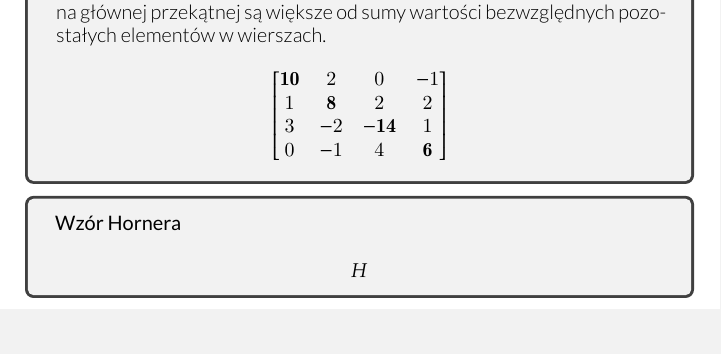
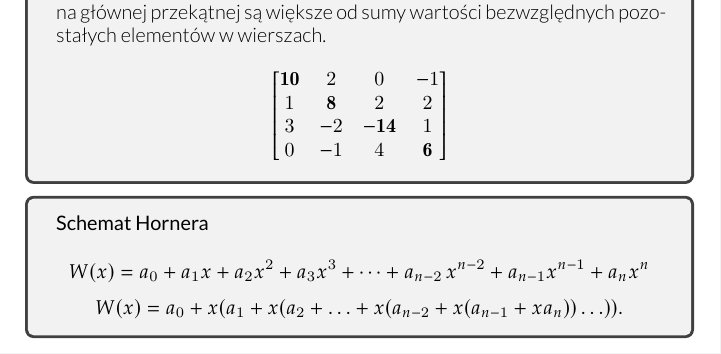
Before and after one commit to hjaremko/mn-notatki, a LaTeX book (src/mn-notatki.tex, which reads src/sections/bonus.tex): part of page 33 of 33, cut so that both start at the same text. Compiled offline with XeLaTeX.

Commit message:
Add Horner's method

```diff
--- a/src/sections/bonus.tex
+++ b/src/sections/bonus.tex
@@ -111,9 +111,12 @@ wierszach.
 \end{tcolorbox}
 
 \begin{tcolorbox}
-\textbf{Wzór Hornera}\\
+\textbf{Schemat Hornera}\\
 \[
-H
+{\displaystyle W(x)=a_{0}+a_{1}x+a_{2}x^{2}+a_{3}x^{3}+\cdots +a_{n-2}\,x^{n-2}+a_{n-1}x^{n-1}+a_{n}x^{n}}
+\]
+\[
+{\displaystyle W(x)=a_{0}+x(a_{1}+x(a_{2}+\ldots +x(a_{n-2}+x(a_{n-1}+xa_{n}))\ldots )).}
 \]
 \end{tcolorbox}
 
```
